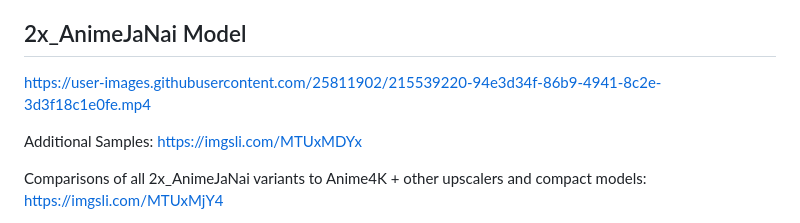
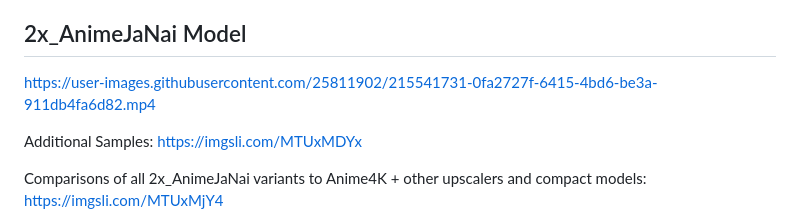
Before and after one commit to the-database/mpv-upscale-2x_animejanai, a Markdown page: README.md, the part around the change. GitHub-like rendering.

```diff
--- a/README.md
+++ b/README.md
@@ -7,7 +7,11 @@ This project provides a PowerShell script (Windows only) to set up mpv to run ON
 
 
 
-https://user-images.githubusercontent.com/25811902/215539220-94e3d34f-86b9-4941-8c2e-3d3f18c1e0fe.mp4
+
+
+https://user-images.githubusercontent.com/25811902/215541731-0fa2727f-6415-4bd6-be3a-911db4fa6d82.mp4
+
+
 
 
 
```
